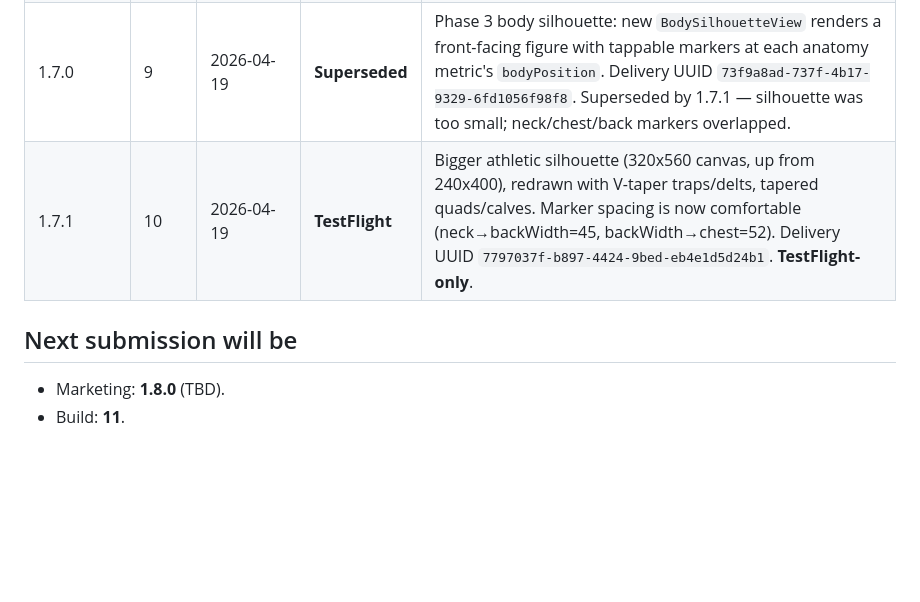
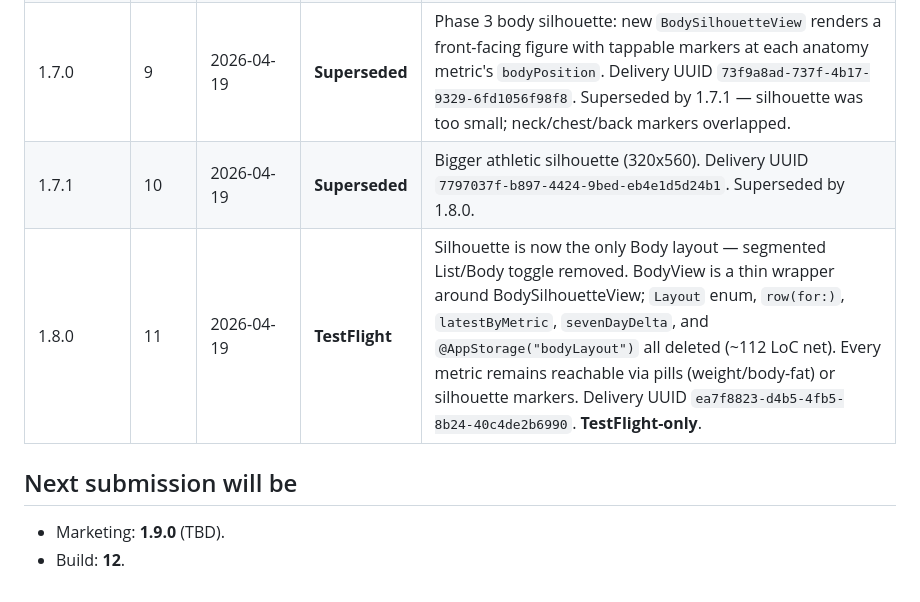
Before and after one commit to groy75/mypeptracker, a Markdown page: RELEASES.md, the part around the change. GitHub-like rendering; blank space fills up the shorter version.

Commit message:
chore: record v1.8.0-b11 (#21)

```diff
--- a/RELEASES.md
+++ b/RELEASES.md
@@ -38,9 +38,10 @@ Single source of truth for MyPepTracker App Store submissions.
 | 1.5.0     | 7     | 2026-04-19      | **Superseded** | Phase 2 body-metric goals: `BodyMetricGoal` @Model with direction inference + progress calc. New `SetGoalSheet`, goal card + dashed RuleMark on `MetricDetailView`, progress bar on each `BodyView` row. Delivery UUID `f80b0bed-6cd8-4773-a2d9-07558b10d98d`. Superseded by 1.6.0 after dogfooding feedback on logging UX. |
 | 1.6.0     | 8     | 2026-04-19      | **TestFlight** | Per-metric kg/lb (cm/in) toggle in each metric detail header — weight in lb + waist in cm is a real user pattern. Logging is scoped per-metric (no more generic sheet with picker); empty state shows "Record your current <metric>" button. `BodyMetricUnitPreference` helper + UserDefaults `unit_<metric>`. Settings global toggle demoted to "default for new metrics" with explanatory footer. Delivery UUID `b80aa1c0-a113-47d8-a1c8-639d9100a9ce`. **TestFlight-only**. |
 | 1.7.0     | 9     | 2026-04-19      | **Superseded** | Phase 3 body silhouette: new `BodySilhouetteView` renders a front-facing figure with tappable markers at each anatomy metric's `bodyPosition`. Delivery UUID `73f9a8ad-737f-4b17-9329-6fd1056f98f8`. Superseded by 1.7.1 — silhouette was too small; neck/chest/back markers overlapped. |
-| 1.7.1     | 10    | 2026-04-19      | **TestFlight** | Bigger athletic silhouette (320x560 canvas, up from 240x400), redrawn with V-taper traps/delts, tapered quads/calves. Marker spacing is now comfortable (neck→backWidth=45, backWidth→chest=52). Delivery UUID `7797037f-b897-4424-9bed-eb4e1d5d24b1`. **TestFlight-only**. |
+| 1.7.1     | 10    | 2026-04-19      | **Superseded** | Bigger athletic silhouette (320x560). Delivery UUID `7797037f-b897-4424-9bed-eb4e1d5d24b1`. Superseded by 1.8.0. |
+| 1.8.0     | 11    | 2026-04-19      | **TestFlight** | Silhouette is now the only Body layout — segmented List/Body toggle removed. BodyView is a thin wrapper around BodySilhouetteView; `Layout` enum, `row(for:)`, `latestByMetric`, `sevenDayDelta`, and `@AppStorage("bodyLayout")` all deleted (~112 LoC net). Every metric remains reachable via pills (weight/body-fat) or silhouette markers. Delivery UUID `ea7f8823-d4b5-4fb5-8b24-40c4de2b6990`. **TestFlight-only**. |
 
 ## Next submission will be
 
-- Marketing: **1.8.0** (TBD).
-- Build: **11**.
+- Marketing: **1.9.0** (TBD).
+- Build: **12**.
```
